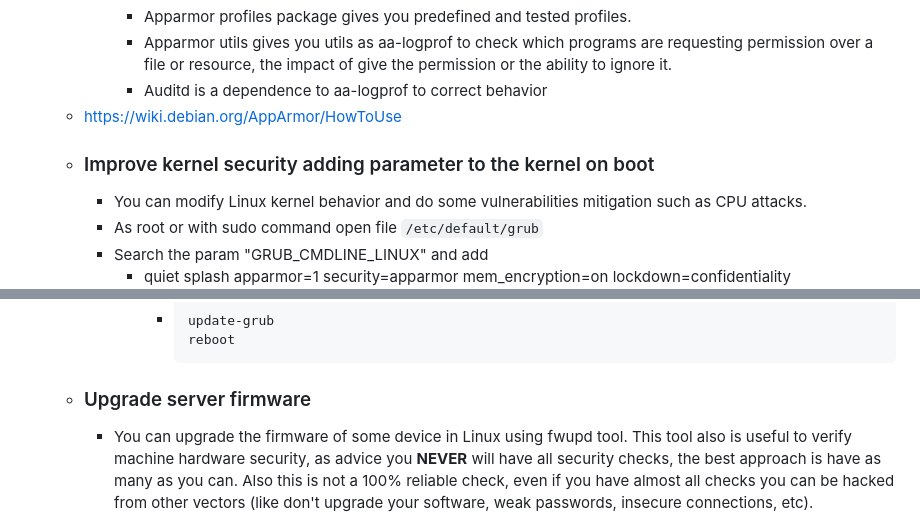
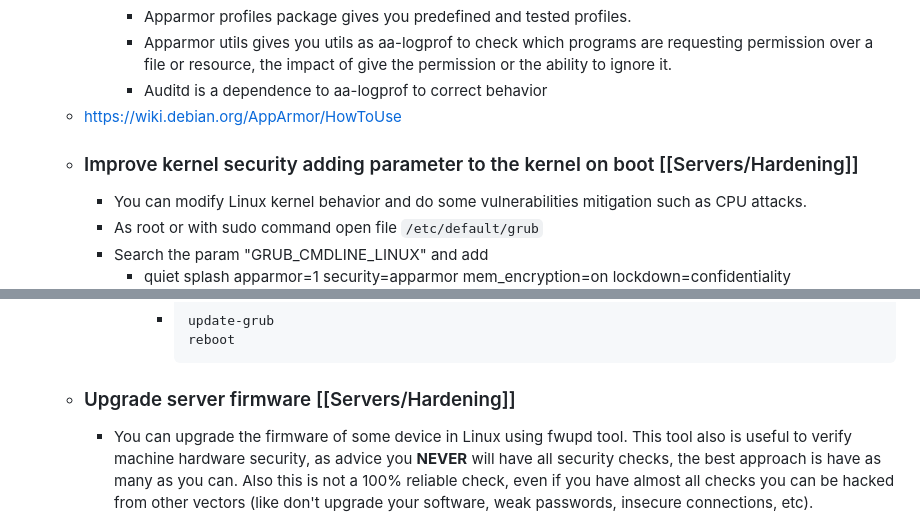
Before and after one commit to Ulisessg/logseq-blogs, a Markdown page: pages/Servers___Setup.md, 2 parts joined by grey strips. GitHub-like rendering.

Commit message:
Auto saved by Logseq

````diff
--- a/pages/Servers___Setup.md
+++ b/pages/Servers___Setup.md
@@ -102,7 +102,7 @@ public:: true
 			- Apparmor utils gives you utils as aa-logprof to check which programs are requesting permission over a file or resource, the impact of give the permission or the ability to ignore it.
 			- Auditd is a dependence to aa-logprof to correct behavior
 	- https://wiki.debian.org/AppArmor/HowToUse
-	- ### Improve kernel security adding parameter to the kernel on boot
+	- ### Improve kernel security adding parameter to the kernel on boot [[Servers/Hardening]]
 		- You can modify Linux kernel behavior and do some vulnerabilities mitigation such as CPU attacks.
 		- As root or with sudo command open file `/etc/default/grub`
 		- Search the param "GRUB_CMDLINE_LINUX" and add
@@ -122,7 +122,7 @@ public:: true
 				  update-grub
 				  reboot
 				  ```
-	- ### Upgrade server firmware
+	- ### Upgrade server firmware [[Servers/Hardening]]
 		- You can upgrade the firmware of some device in Linux using fwupd tool. This tool also is useful to verify machine hardware security, as advice you **NEVER** will have all security checks, the best approach is have as many as you can. Also this is not a 100% reliable check, even if you have almost all checks you can be hacked from other vectors (like don't upgrade your software, weak passwords, insecure connections, etc).
 			- If you are using `secure boot` and I hope it, you must use a Machine Owner Key to sing the installed firmware.
 				- ```sh
````
Also changed, not shown: pages/Servers___Hardening.md (added, +1 -0 lines).
